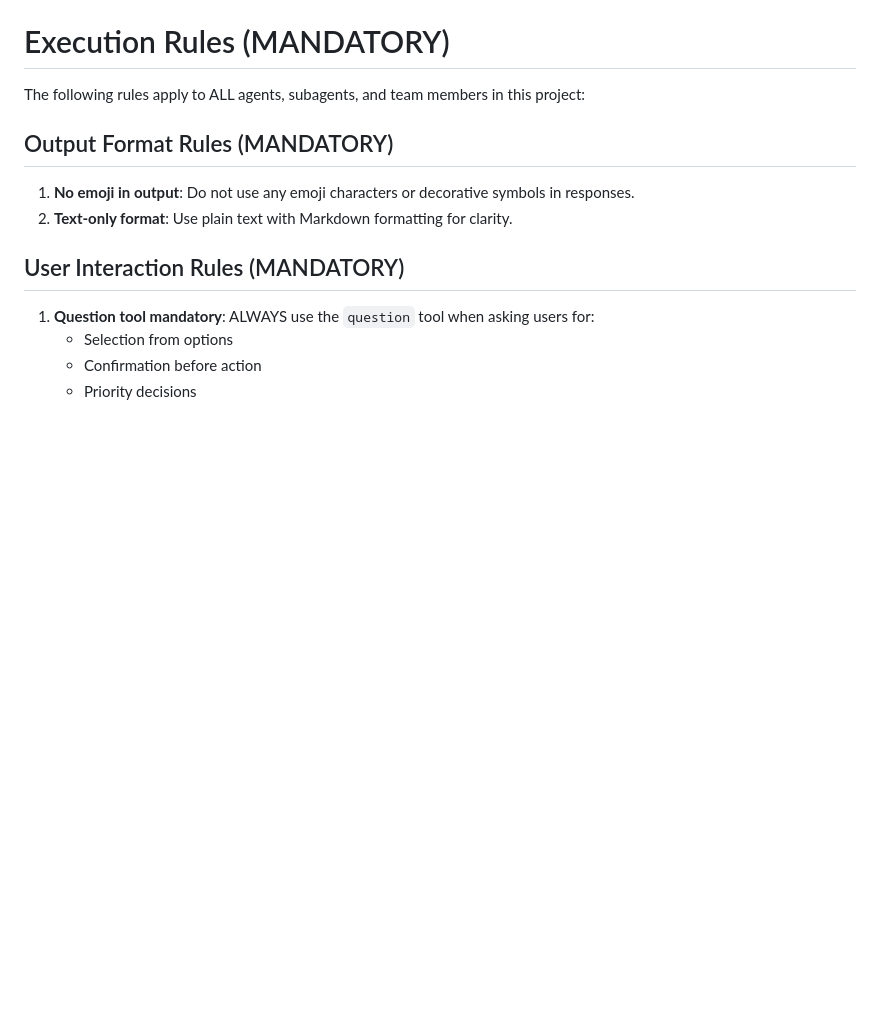
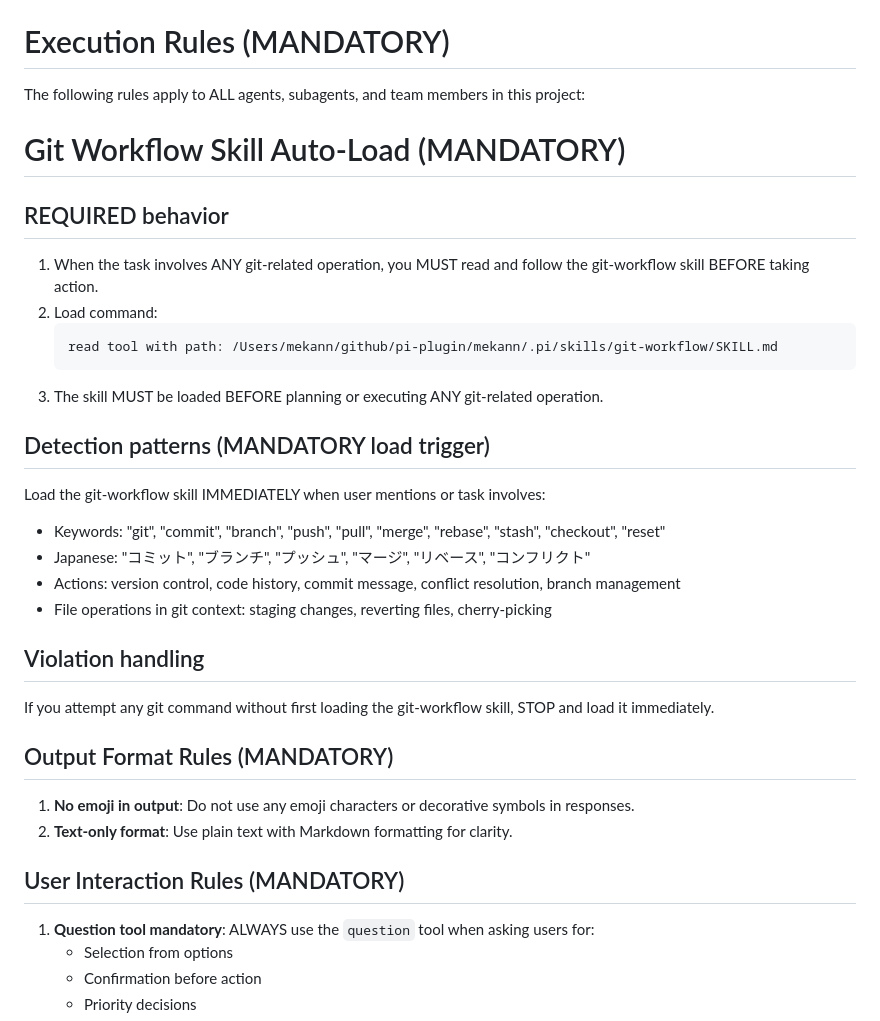
Before and after one commit to Mekann2904/mekann, a Markdown page: .pi/APPEND_SYSTEM.md, the part around the change. Drawn GitHub-style; blank space fills up the shorter version.

Commit message:
chore(pi): git-workflowスキルの強制使用ルールを追加する
## 背景
git-workflowスキルが明示的に指定しないと使用されない問題があった。
ユーザーがgit関連の操作を依頼しても、スキルが自動的に読み込まれず、
スキルのルール（日本語出力、確認ダイアログ等）が適用されない場合があった。

## 変更内容
- APPEND_SYSTEM.mdに「Git Workflow Skill Auto-Load」セクションを追加
- git関連キーワード検出時の自動ロードを強制
- 検出パターン（英語/日本語キーワード）を定義
- 違反時の対応（即座に停止してロード）を追加

## 影響範囲
- すべてのエージェント、サブエージェント、チームメンバーに適用
- git関連操作時の動作が変更される（スキルが自動ロードされる）

````diff
--- a/.pi/APPEND_SYSTEM.md
+++ b/.pi/APPEND_SYSTEM.md
@@ -6,6 +6,29 @@
 # Execution Rules (MANDATORY)
 
 The following rules apply to ALL agents, subagents, and team members in this project:
+
+# Git Workflow Skill Auto-Load (MANDATORY)
+
+## REQUIRED behavior
+
+1. When the task involves ANY git-related operation, you MUST read and follow the git-workflow skill BEFORE taking action.
+2. Load command:
+   ```
+   read tool with path: /Users/mekann/github/pi-plugin/mekann/.pi/skills/git-workflow/SKILL.md
+   ```
+3. The skill MUST be loaded BEFORE planning or executing ANY git-related operation.
+
+## Detection patterns (MANDATORY load trigger)
+
+Load the git-workflow skill IMMEDIATELY when user mentions or task involves:
+- Keywords: "git", "commit", "branch", "push", "pull", "merge", "rebase", "stash", "checkout", "reset"
+- Japanese: "コミット", "ブランチ", "プッシュ", "マージ", "リベース", "コンフリクト"
+- Actions: version control, code history, commit message, conflict resolution, branch management
+- File operations in git context: staging changes, reverting files, cherry-picking
+
+## Violation handling
+
+If you attempt any git command without first loading the git-workflow skill, STOP and load it immediately.
 
 ## Output Format Rules (MANDATORY)
 
````
